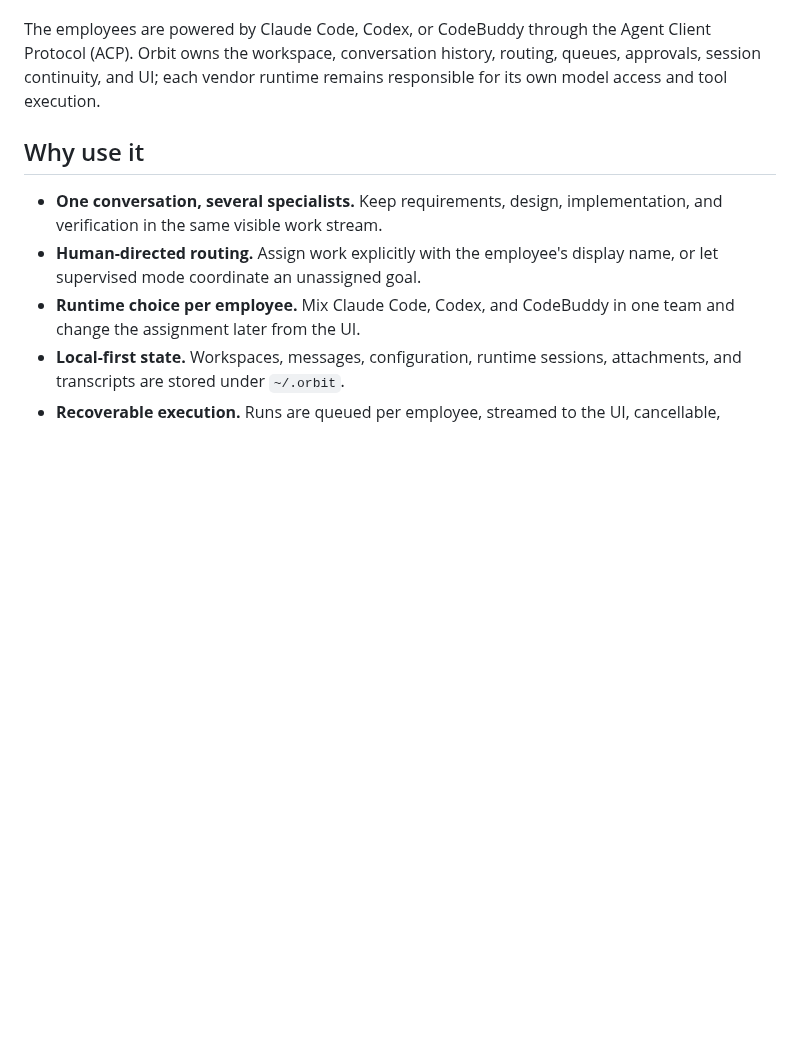
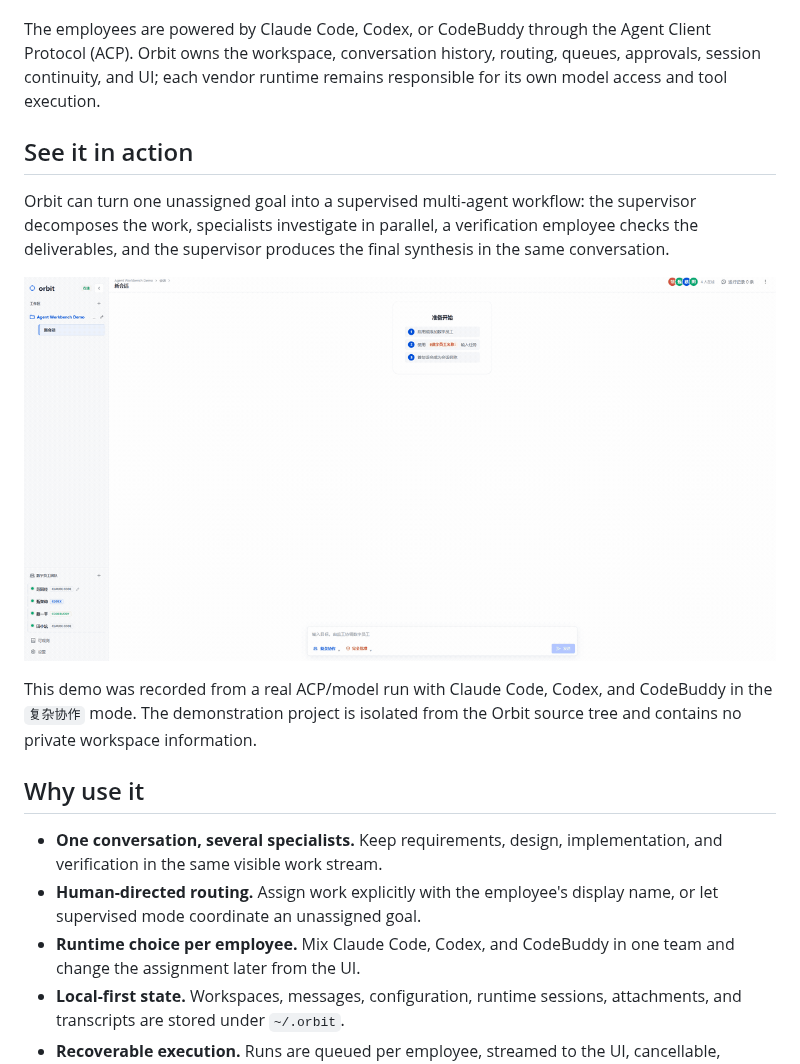
Before and after one commit to kevinforge/orbit, a Markdown page: README.md, the part around the change. Rendered like a GitHub page; pictures changed too: assets/orbit-complex-collaboration-demo.gif (added); blank space fills up the shorter version.

Commit message:
docs: publish multi-agent collaboration demo

```diff
--- a/README.md
+++ b/README.md
@@ -26,6 +26,19 @@ The employees are powered by Claude Code, Codex, or CodeBuddy through the Agent
 Client Protocol (ACP). Orbit owns the workspace, conversation history, routing,
 queues, approvals, session continuity, and UI; each vendor runtime remains
 responsible for its own model access and tool execution.
+
+## See it in action
+
+Orbit can turn one unassigned goal into a supervised multi-agent workflow:
+the supervisor decomposes the work, specialists investigate in parallel, a
+verification employee checks the deliverables, and the supervisor produces the
+final synthesis in the same conversation.
+
+![Orbit supervised multi-agent collaboration demo](assets/orbit-complex-collaboration-demo.gif)
+
+This demo was recorded from a real ACP/model run with Claude Code, Codex, and
+CodeBuddy in the `复杂协作` mode. The demonstration project is isolated from
+the Orbit source tree and contains no private workspace information.
 
 ## Why use it
 
```
Also changed, not shown: .agents/README.md (+5 -1 lines), AGENTS.md (+6 -4 lines), 6 other files.
